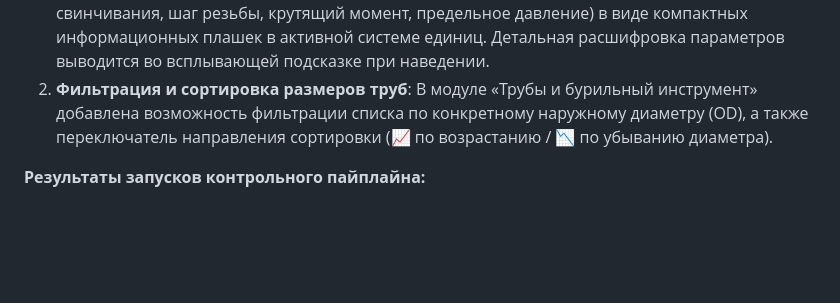
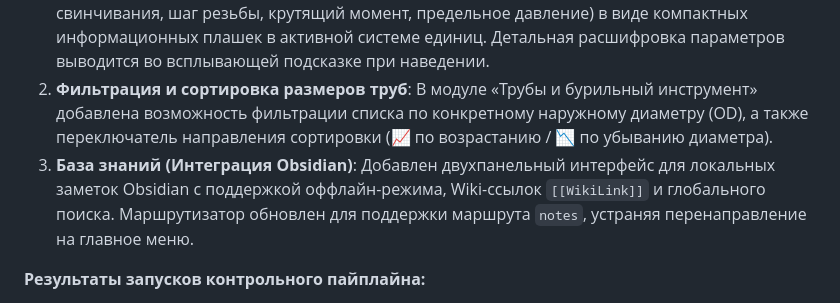
Before and after one commit to Nikolasmega/HADALBORE_LAB, a Markdown page: walkthrough.md, the part around the change. Rendered like a GitHub page; blank space fills up the shorter version.

Commit message:
docs: update walkthrough.md with Obsidian integration and router fix details

```diff
--- a/walkthrough.md
+++ b/walkthrough.md
@@ -12,6 +12,7 @@
 Кроме того, реализованы важнейшие улучшения пользовательского опыта по запросу пользователя:
 1. **Интерактивные чертежи CAD с реальными размерами**: Схемы и чертежи больше не являются чисто концептуальными. На них автоматически накладываются реальные физические размеры выбранной трубы, резьбового соединения или эластомера (OD, WT, длина свинчивания, шаг резьбы, крутящий момент, предельное давление) в виде компактных информационных плашек в активной системе единиц. Детальная расшифровка параметров выводится во всплывающей подсказке при наведении.
 2. **Фильтрация и сортировка размеров труб**: В модуле «Трубы и бурильный инструмент» добавлена возможность фильтрации списка по конкретному наружному диаметру (OD), а также переключатель направления сортировки (📈 по возрастанию / 📉 по убыванию диаметра).
+3. **База знаний (Интеграция Obsidian)**: Добавлен двухпанельный интерфейс для локальных заметок Obsidian с поддержкой оффлайн-режима, Wiki-ссылок `[[WikiLink]]` и глобального поиска. Маршрутизатор обновлен для поддержки маршрута `notes`, устраняя перенаправление на главное меню.
 
 **Результаты запусков контрольного пайплайна:**
 1. **Контроль БД (`hadalbore_db_completeness_auditor.js`):** Пройдено: `5`, Ошибок: `0`.
```
